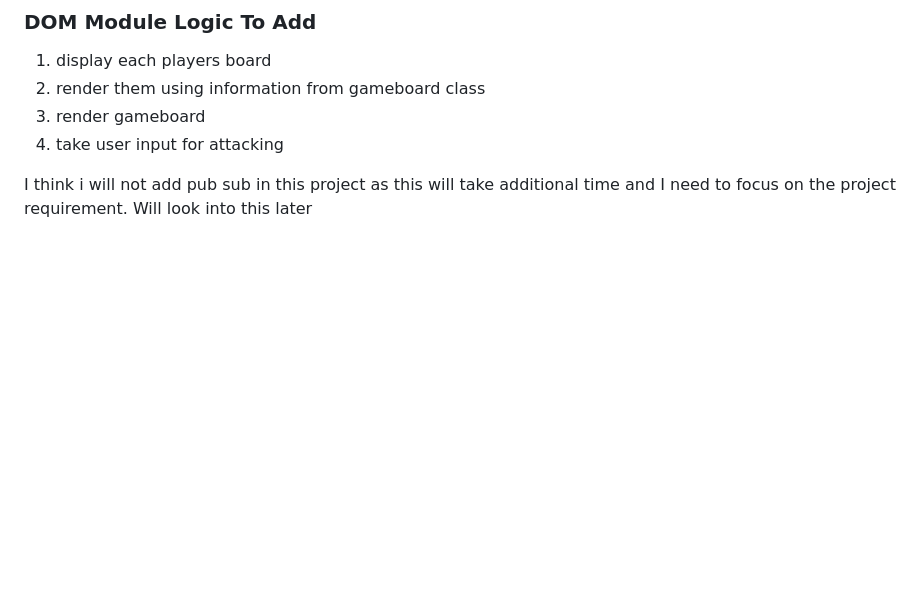
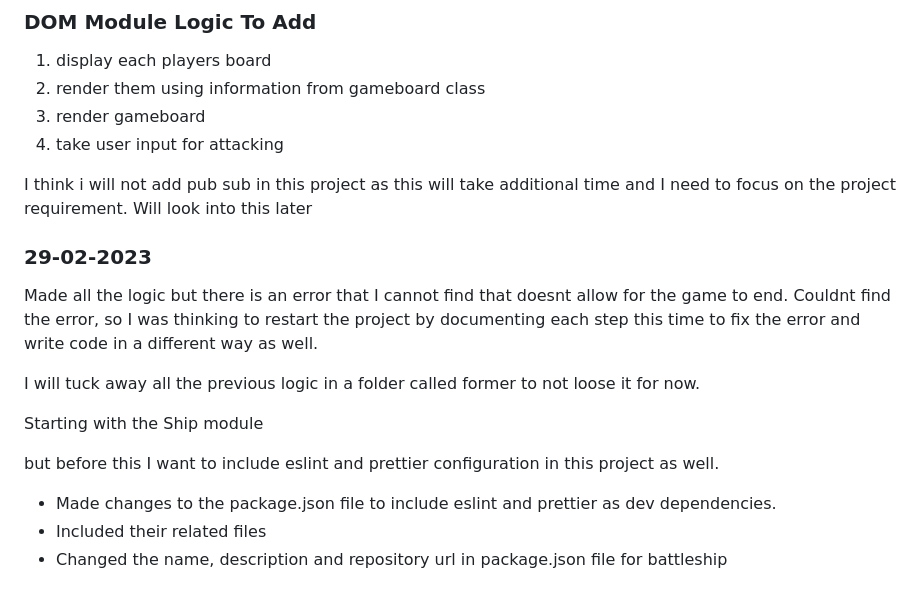
Before and after one commit to HamnaIshaq/battleship, a Markdown page: battleship notes.md, the part around the change. GitHub-like rendering; blank space fills up the shorter version.

Commit message:
Add notes to new test branch

```diff
--- a/battleship notes.md
+++ b/battleship notes.md
@@ -146,3 +146,17 @@ so
 4. take user input for attacking
 
 I think i will not add pub sub in this project as this will take additional time and I need to focus on the project requirement. Will look into this later
+
+### 29-02-2023
+
+Made all the logic but there is an error that I cannot find that doesnt allow for the game to end. Couldnt find the error, so I was thinking to restart the project by documenting each step this time to fix the error and write code in a different way as well.
+
+I will tuck away all the previous logic in a folder called former to not loose it for now.
+
+Starting with the Ship module
+
+but before this I want to include eslint and prettier configuration in this project as well.
+
+- Made changes to the package.json file to include eslint and prettier as dev dependencies.
+- Included their related files
+- Changed the name, description and repository url in package.json file for battleship
```
